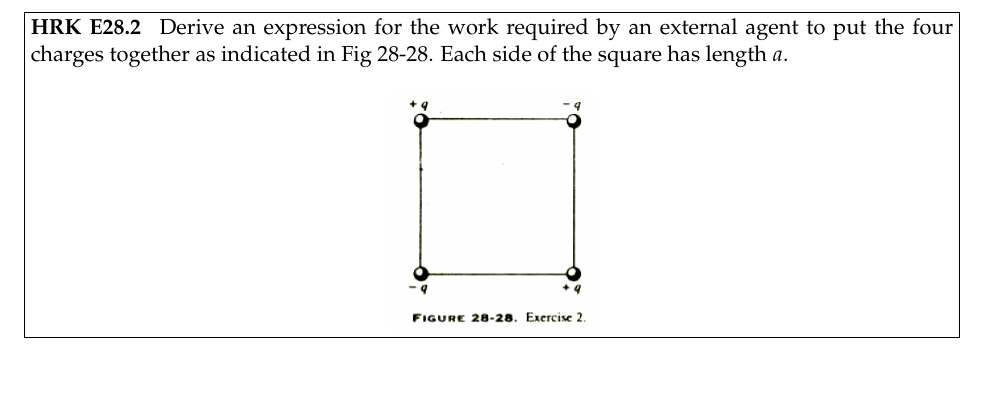
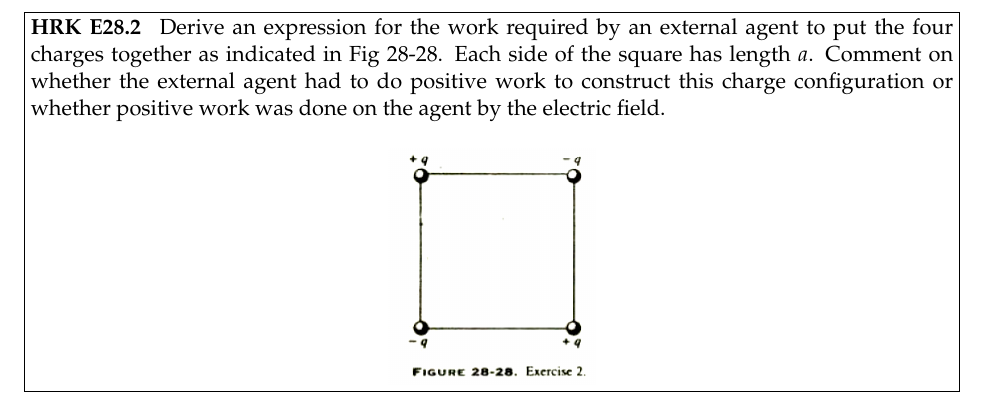
Before and after one commit to KalaniDuran/Phys51M-2019, a LaTeX problem sheet (Problem Set 5/phys51m pset 5.tex): part of page 4 of 6, cut so that both start at the same text, the shorter picture padded with empty space. Compiled offline with pdfLaTeX.

Commit message:
Added to problem statement for HRK E28.2

```diff
--- a/Problem Set 5/phys51m pset 5.tex
+++ b/Problem Set 5/phys51m pset 5.tex
@@ -93,7 +93,9 @@
 
 
 	\begin{problem}[HRK E28.2]
-		Derive an expression for the work required by an external agent to put the four charges together as indicated in Fig 28-28. Each side of the square has length $a$.
+		Derive an expression for the work required by an external agent to put the four charges together as indicated in Fig 28-28. Each side of the square has length $a$. Comment on whether the external
+		agent had to do positive work to construct this charge configuration
+		or whether positive work was done on the agent by the electric field.
 
 		\begin{center}
 			\includegraphics[scale=0.4]{28-28.png}
```
Also changed, not shown: Problem Set 5/phys51m pset 5.pdf, 4 other files.
